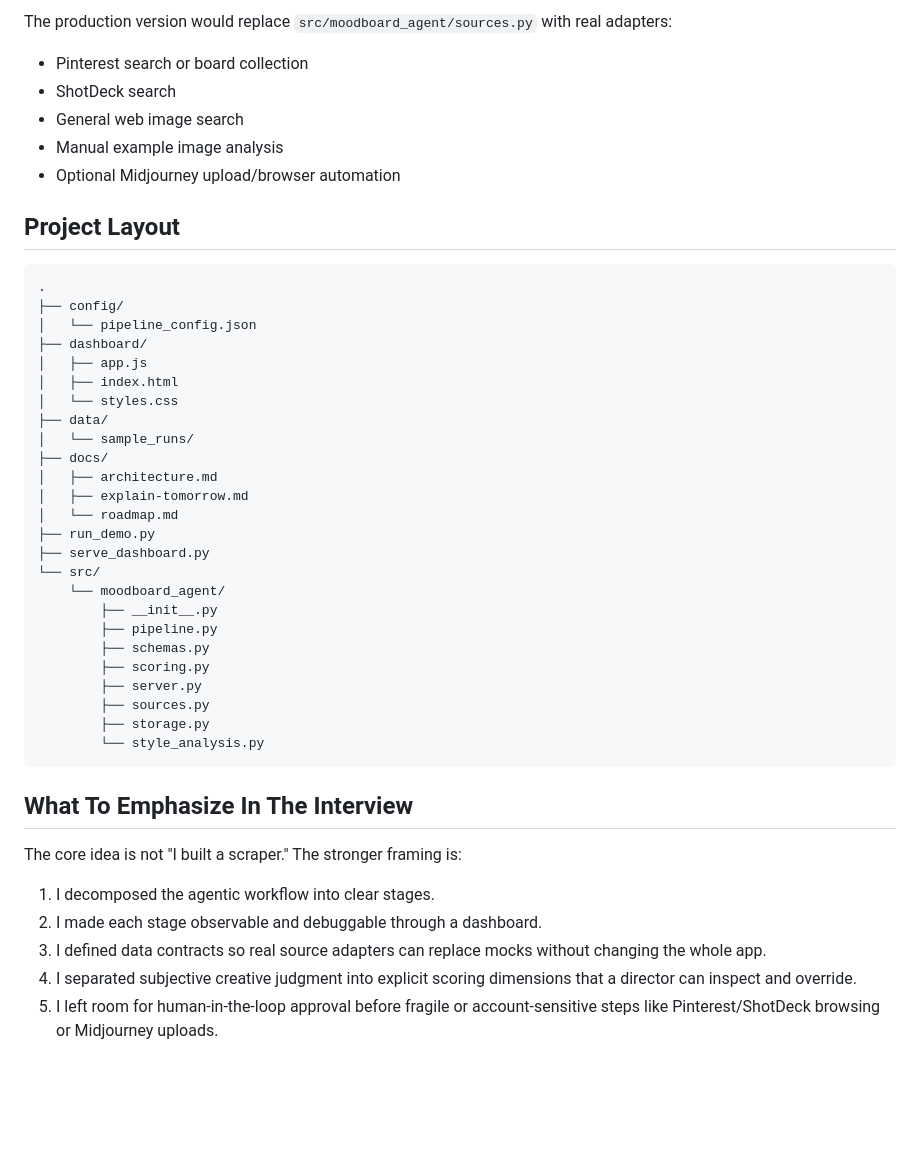
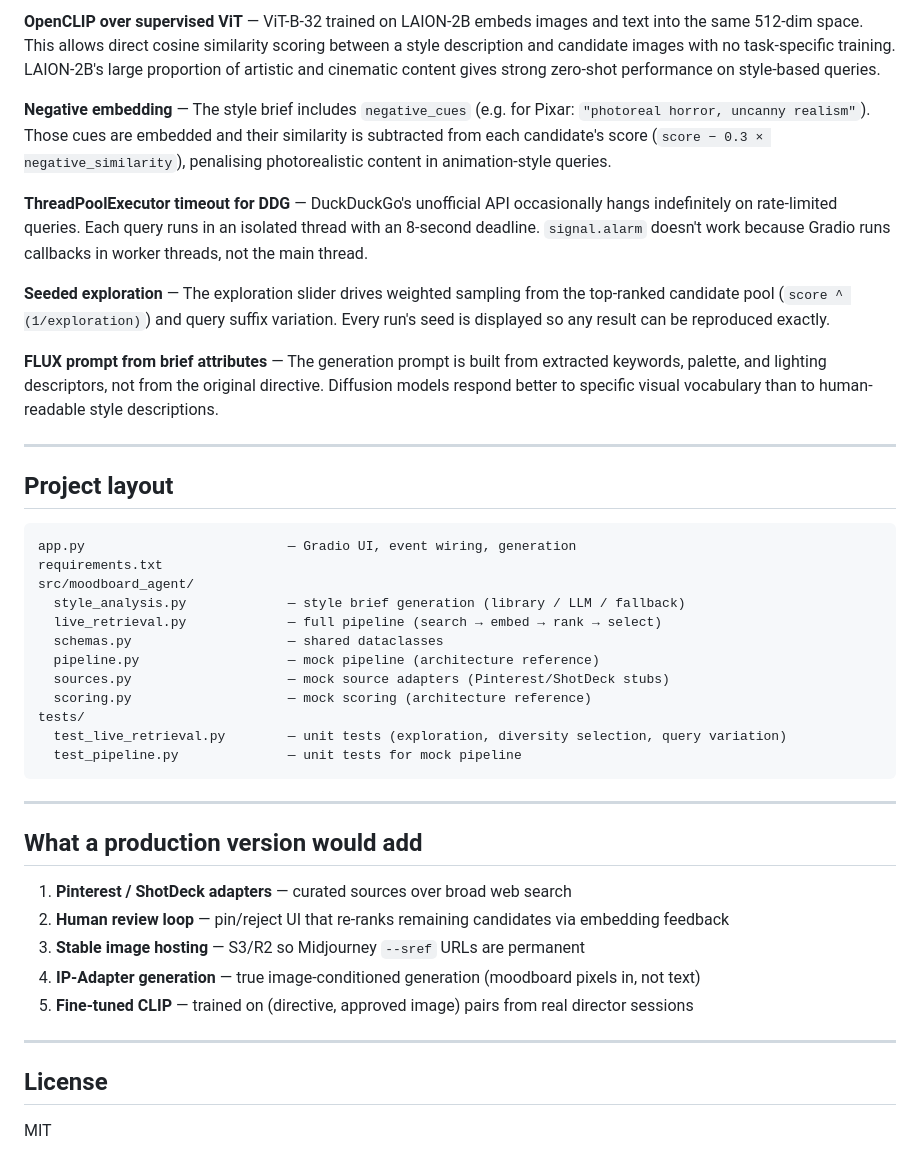
Before and after one commit to lennardpische/moodboard_agent, a Markdown page: README.md, the part around one of its changes. Drawn GitHub-style; blank space fills up the shorter version.

Commit message:
Rewrite README for public GitHub
Co-Authored-By: Claude Sonnet 4.6 <noreply@anthropic.com>

````diff
--- a/README.md
+++ b/README.md
@@ -94,48 +92,45 @@ The real workflow uses web image search rather than Pinterest, ShotDeck, or Midj
 
-The production version would replace `src/moodboard_agent/sources.py` with real adapters:
+**OpenCLIP over supervised ViT** — ViT-B-32 trained on LAION-2B embeds images and text into the same 512-dim space. This allows direct cosine similarity scoring between a style description and candidate images with no task-specific training. LAION-2B's large proportion of artistic and cinematic content gives strong zero-shot performance on style-based queries.
 
-- Pinterest search or board collection
-- ShotDeck search
-- General web image search
-- Manual example image analysis
-- Optional Midjourney upload/browser automation
+**Negative embedding** — The style brief includes `negative_cues` (e.g. for Pixar: `"photoreal horror, uncanny realism"`). Those cues are embedded and their similarity is subtracted from each candidate's score (`score − 0.3 × negative_similarity`), penalising photorealistic content in animation-style queries.
 
-## Project Layout
+**ThreadPoolExecutor timeout for DDG** — DuckDuckGo's unofficial API occasionally hangs indefinitely on rate-limited queries. Each query runs in an isolated thread with an 8-second deadline. `signal.alarm` doesn't work because Gradio runs callbacks in worker threads, not the main thread.
 
-```text
-.
-├── config/
-│   └── pipeline_config.json
-├── dashboard/
-│   ├── app.js
-│   ├── index.html
-│   └── styles.css
-├── data/
-│   └── sample_runs/
-├── docs/
-│   ├── architecture.md
-│   ├── explain-tomorrow.md
-│   └── roadmap.md
-├── run_demo.py
-├── serve_dashboard.py
-└── src/
-    └── moodboard_agent/
-        ├── __init__.py
-        ├── pipeline.py
-        ├── schemas.py
-        ├── scoring.py
-        ├── server.py
-        ├── sources.py
-        ├── storage.py
-        └── style_analysis.py
+**Seeded exploration** — The exploration slider drives weighted sampling from the top-ranked candidate pool (`score ^ (1/exploration)`) and query suffix variation. Every run's seed is displayed so any result can be reproduced exactly.
+
+**FLUX prompt from brief attributes** — The generation prompt is built from extracted keywords, palette, and lighting descriptors, not from the original directive. Diffusion models respond better to specific visual vocabulary than to human-readable style descriptions.
+
+---
+
+## Project layout
+
+```
+app.py                          — Gradio UI, event wiring, generation
+requirements.txt
+src/moodboard_agent/
+  style_analysis.py             — style brief generation (library / LLM / fallback)
+  live_retrieval.py             — full pipeline (search → embed → rank → select)
+  schemas.py                    — shared dataclasses
+  pipeline.py                   — mock pipeline (architecture reference)
+  sources.py                    — mock source adapters (Pinterest/ShotDeck stubs)
+  scoring.py                    — mock scoring (architecture reference)
+tests/
+  test_live_retrieval.py        — unit tests (exploration, diversity selection, query variation)
+  test_pipeline.py              — unit tests for mock pipeline
 ```
 
-## What To Emphasize In The Interview
+---
 
-The core idea is not "I built a scraper." The stronger framing is:
+## What a production version would add
 
-1. I decomposed the agentic workflow into clear stages.
-2. I made each stage observable and debuggable through a dashboard.
-3. I defined data contracts so real source adapters can replace mocks without changing the whole app.
-4. I separated subjective creative judgment into explicit scoring dimensions that a director can inspect and override.
-5. I left room for human-in-the-loop approval before fragile or account-sensitive steps like Pinterest/ShotDeck browsing or Midjourney uploads.
+1. **Pinterest / ShotDeck adapters** — curated sources over broad web search
+2. **Human review loop** — pin/reject UI that re-ranks remaining candidates via embedding feedback
+3. **Stable image hosting** — S3/R2 so Midjourney `--sref` URLs are permanent
+4. **IP-Adapter generation** — true image-conditioned generation (moodboard pixels in, not text)
+5. **Fine-tuned CLIP** — trained on (directive, approved image) pairs from real director sessions
+
+---
+
+## License
+
+MIT
````
Also changed, not shown: other parts of README.md (+53 -55 lines).
